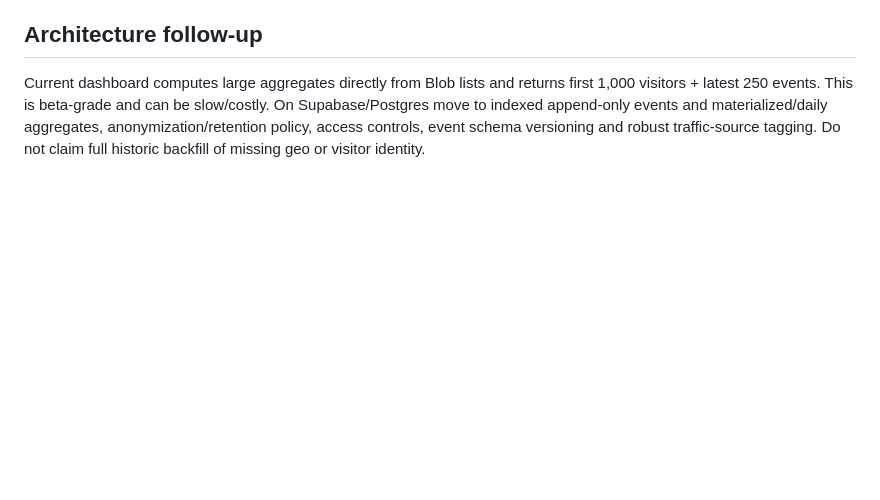
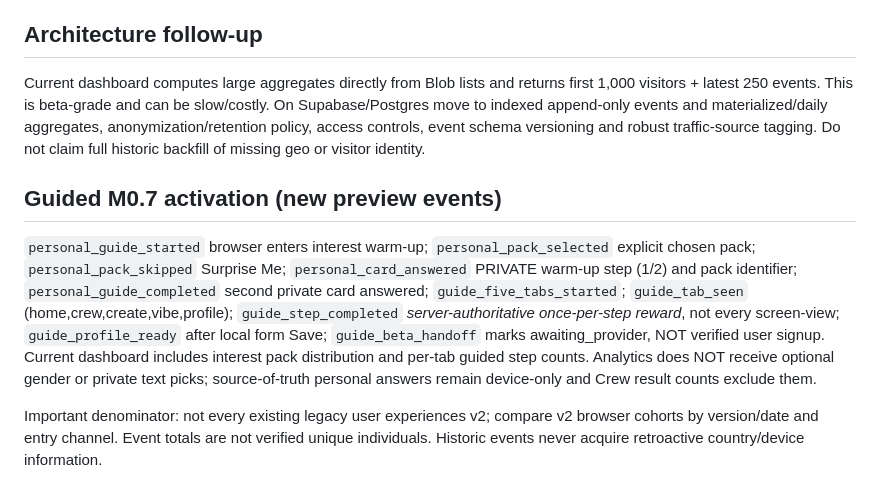
Before and after one commit to VijyantJain/project-adda-beta, a Markdown page: docs/ANALYTICS_V2.md, the part around the change. Drawn GitHub-style; blank space fills up the shorter version.

Commit message:
Define M0.7 guided interest and profile activation event semantics

```diff
--- a/docs/ANALYTICS_V2.md
+++ b/docs/ANALYTICS_V2.md
@@ -45,3 +45,9 @@ Netlify Observability **requests** measure HTTP traffic to functions/assets, not
 
 ## Architecture follow-up
 Current dashboard computes large aggregates directly from Blob lists and returns first 1,000 visitors + latest 250 events. This is beta-grade and can be slow/costly. On Supabase/Postgres move to indexed append-only events and materialized/daily aggregates, anonymization/retention policy, access controls, event schema versioning and robust traffic-source tagging. Do not claim full historic backfill of missing geo or visitor identity.
+
+
+## Guided M0.7 activation (new preview events)
+`personal_guide_started` browser enters interest warm-up; `personal_pack_selected` explicit chosen pack; `personal_pack_skipped` Surprise Me; `personal_card_answered` PRIVATE warm-up step (1/2) and pack identifier; `personal_guide_completed` second private card answered; `guide_five_tabs_started`; `guide_tab_seen` (home,crew,create,vibe,profile); `guide_step_completed` *server-authoritative once-per-step reward*, not every screen-view; `guide_profile_ready` after local form Save; `guide_beta_handoff` marks awaiting_provider, NOT verified user signup. Current dashboard includes interest pack distribution and per-tab guided step counts. Analytics does NOT receive optional gender or private text picks; source-of-truth personal answers remain device-only and Crew result counts exclude them.
+
+Important denominator: not every existing legacy user experiences v2; compare v2 browser cohorts by version/date and entry channel. Event totals are not verified unique individuals. Historic events never acquire retroactive country/device information.
```
